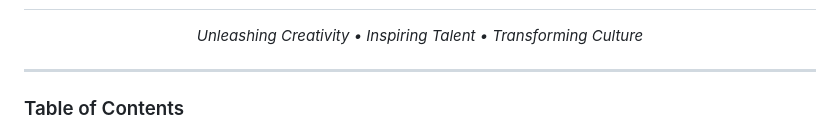
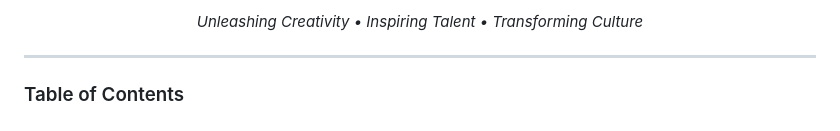
Before and after one commit to AvatarParzival/Rang-E-Hunar, a Markdown page: README.md, the part around the change printed below. Drawn GitHub-style.

```diff
--- a/README.md
+++ b/README.md
@@ -4,6 +4,6 @@
 </p>
+<p align="center"><em>Unleashing Creativity • Inspiring Talent • Transforming Culture</em></p>
 
-<p align="center"><em>Unleashing Creativity • Inspiring Talent • Transforming Culture</em></p>
 
 
 ---
```
Also changed, not shown: other parts of README.md (+1 -1 lines).
